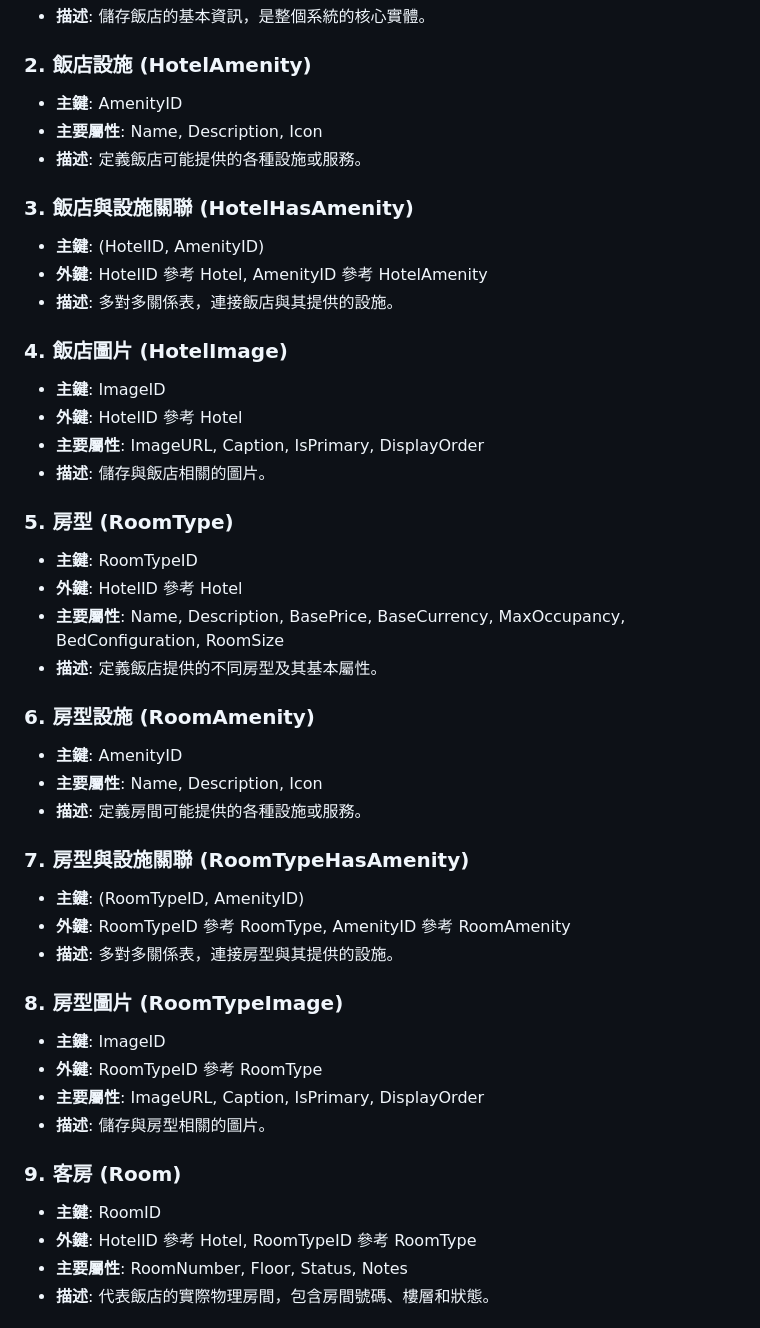
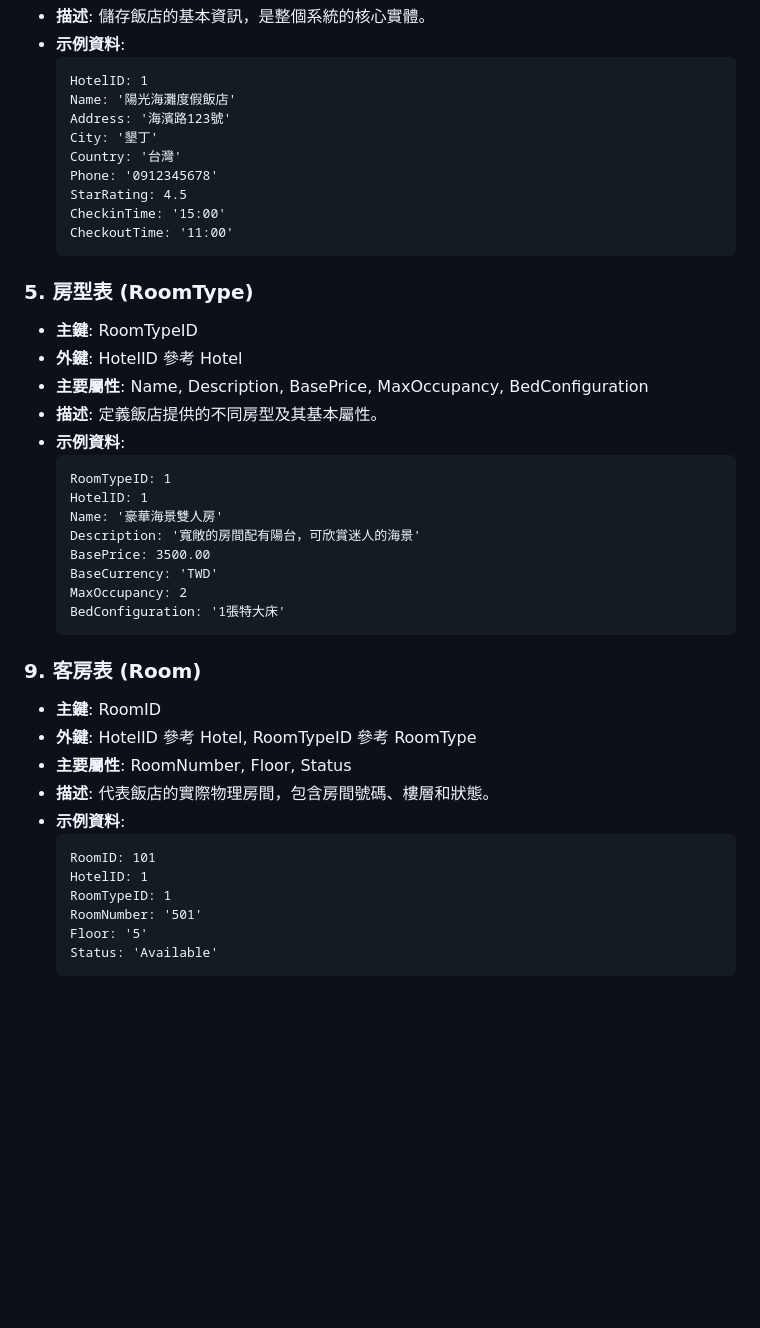
Before and after one commit to yiqu26/hotel9527, a Markdown page: README.md, the part around the change printed below. Rendered like a GitHub page; blank space fills up the shorter version.

````diff
--- a/README.md
+++ b/README.md
@@ -12,46 +48,46 @@
 - **描述**: 儲存飯店的基本資訊，是整個系統的核心實體。
+- **示例資料**:
+  ```
+  HotelID: 1
+  Name: '陽光海灘度假飯店'
+  Address: '海濱路123號'
+  City: '墾丁'
+  Country: '台灣'
+  Phone: '0912345678'
+  StarRating: 4.5
+  CheckinTime: '15:00'
+  CheckoutTime: '11:00'
+  ```
 
-### 2. 飯店設施 (HotelAmenity)
-- **主鍵**: AmenityID
-- **主要屬性**: Name, Description, Icon
-- **描述**: 定義飯店可能提供的各種設施或服務。
-
-### 3. 飯店與設施關聯 (HotelHasAmenity)
-- **主鍵**: (HotelID, AmenityID)
-- **外鍵**: HotelID 參考 Hotel, AmenityID 參考 HotelAmenity
-- **描述**: 多對多關係表，連接飯店與其提供的設施。
-
-### 4. 飯店圖片 (HotelImage)
-- **主鍵**: ImageID
-- **外鍵**: HotelID 參考 Hotel
-- **主要屬性**: ImageURL, Caption, IsPrimary, DisplayOrder
-- **描述**: 儲存與飯店相關的圖片。
-
-### 5. 房型 (RoomType)
+### 5. 房型表 (RoomType)
 - **主鍵**: RoomTypeID
 - **外鍵**: HotelID 參考 Hotel
-- **主要屬性**: Name, Description, BasePrice, BaseCurrency, MaxOccupancy, BedConfiguration, RoomSize
+- **主要屬性**: Name, Description, BasePrice, MaxOccupancy, BedConfiguration
 - **描述**: 定義飯店提供的不同房型及其基本屬性。
+- **示例資料**:
+  ```
+  RoomTypeID: 1
+  HotelID: 1
+  Name: '豪華海景雙人房'
+  Description: '寬敞的房間配有陽台，可欣賞迷人的海景'
+  BasePrice: 3500.00
+  BaseCurrency: 'TWD'
+  MaxOccupancy: 2
+  BedConfiguration: '1張特大床'
+  ```
 
-### 6. 房型設施 (RoomAmenity)
-- **主鍵**: AmenityID
-- **主要屬性**: Name, Description, Icon
-- **描述**: 定義房間可能提供的各種設施或服務。
-
-### 7. 房型與設施關聯 (RoomTypeHasAmenity)
-- **主鍵**: (RoomTypeID, AmenityID)
-- **外鍵**: RoomTypeID 參考 RoomType, AmenityID 參考 RoomAmenity
-- **描述**: 多對多關係表，連接房型與其提供的設施。
-
-### 8. 房型圖片 (RoomTypeImage)
-- **主鍵**: ImageID
-- **外鍵**: RoomTypeID 參考 RoomType
-- **主要屬性**: ImageURL, Caption, IsPrimary, DisplayOrder
-- **描述**: 儲存與房型相關的圖片。
-
-### 9. 客房 (Room)
+### 9. 客房表 (Room)
 - **主鍵**: RoomID
 - **外鍵**: HotelID 參考 Hotel, RoomTypeID 參考 RoomType
-- **主要屬性**: RoomNumber, Floor, Status, Notes
+- **主要屬性**: RoomNumber, Floor, Status
 - **描述**: 代表飯店的實際物理房間，包含房間號碼、樓層和狀態。
+- **示例資料**:
+  ```
+  RoomID: 101
+  HotelID: 1
+  RoomTypeID: 1
+  RoomNumber: '501'
+  Floor: '5'
+  Status: 'Available'
+  ```
 
````
Also changed, not shown: other parts of README.md (+169 -71 lines).
